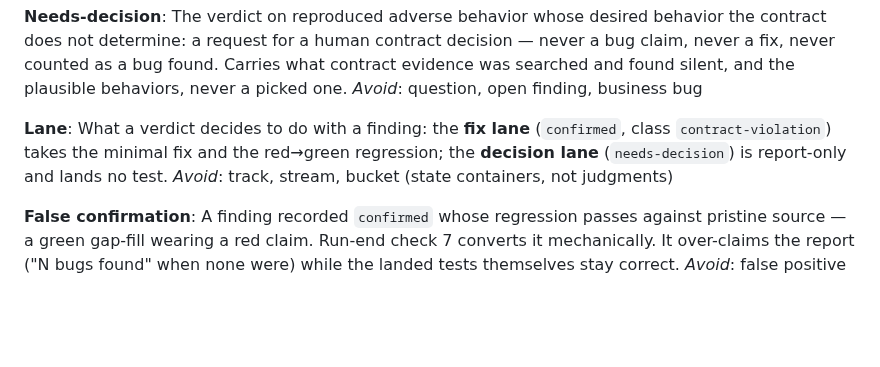
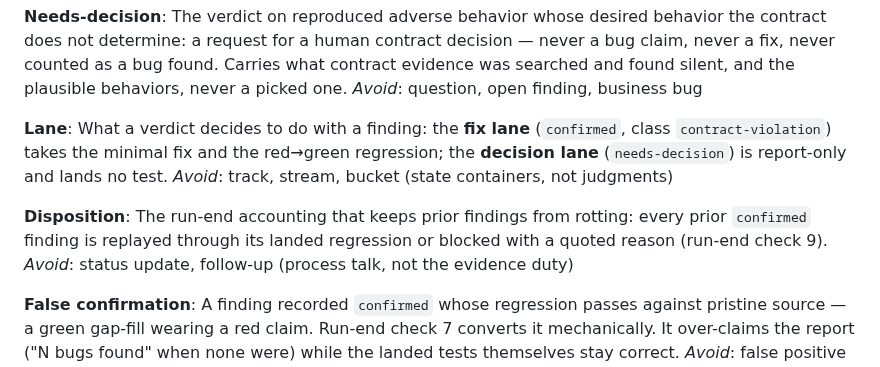
Before and after one commit to mhenke/sstack, a Markdown page: GLOSSARY.md, the part around the change. Rendered like a GitHub page; blank space fills up the shorter version.

Commit message:
docs: define disposition in the judging vocabulary

```diff
--- a/GLOSSARY.md
+++ b/GLOSSARY.md
@@ -313,6 +313,12 @@ red→green regression; the **decision lane** (`needs-decision`) is
 report-only and lands no test.
 _Avoid_: track, stream, bucket (state containers, not judgments)
 
+**Disposition**:
+The run-end accounting that keeps prior findings from rotting: every
+prior `confirmed` finding is replayed through its landed regression or
+blocked with a quoted reason (run-end check 9).
+_Avoid_: status update, follow-up (process talk, not the evidence duty)
+
 **False confirmation**:
 A finding recorded `confirmed` whose regression passes against
 pristine source — a green gap-fill wearing a red claim. Run-end check
```
